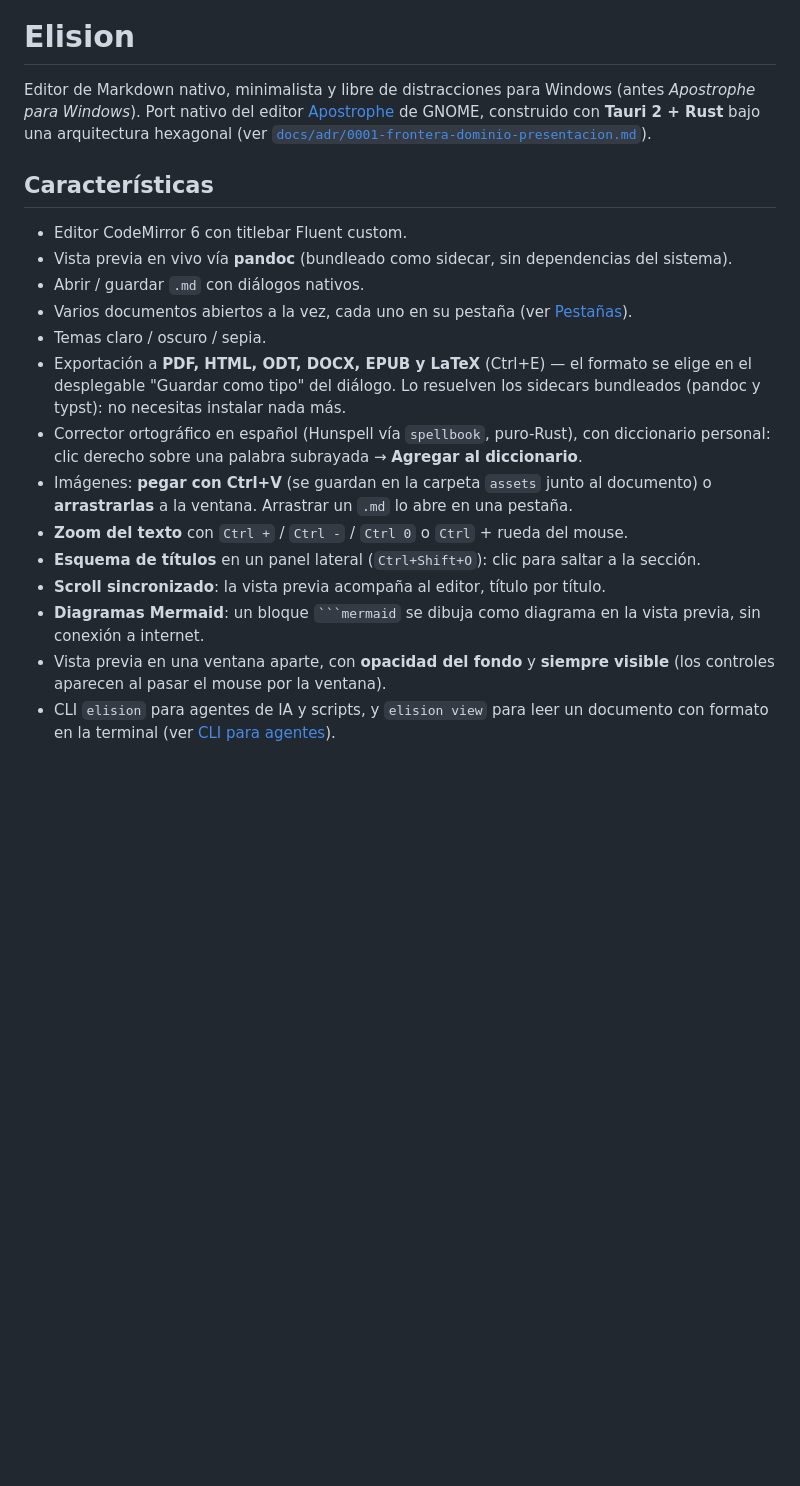
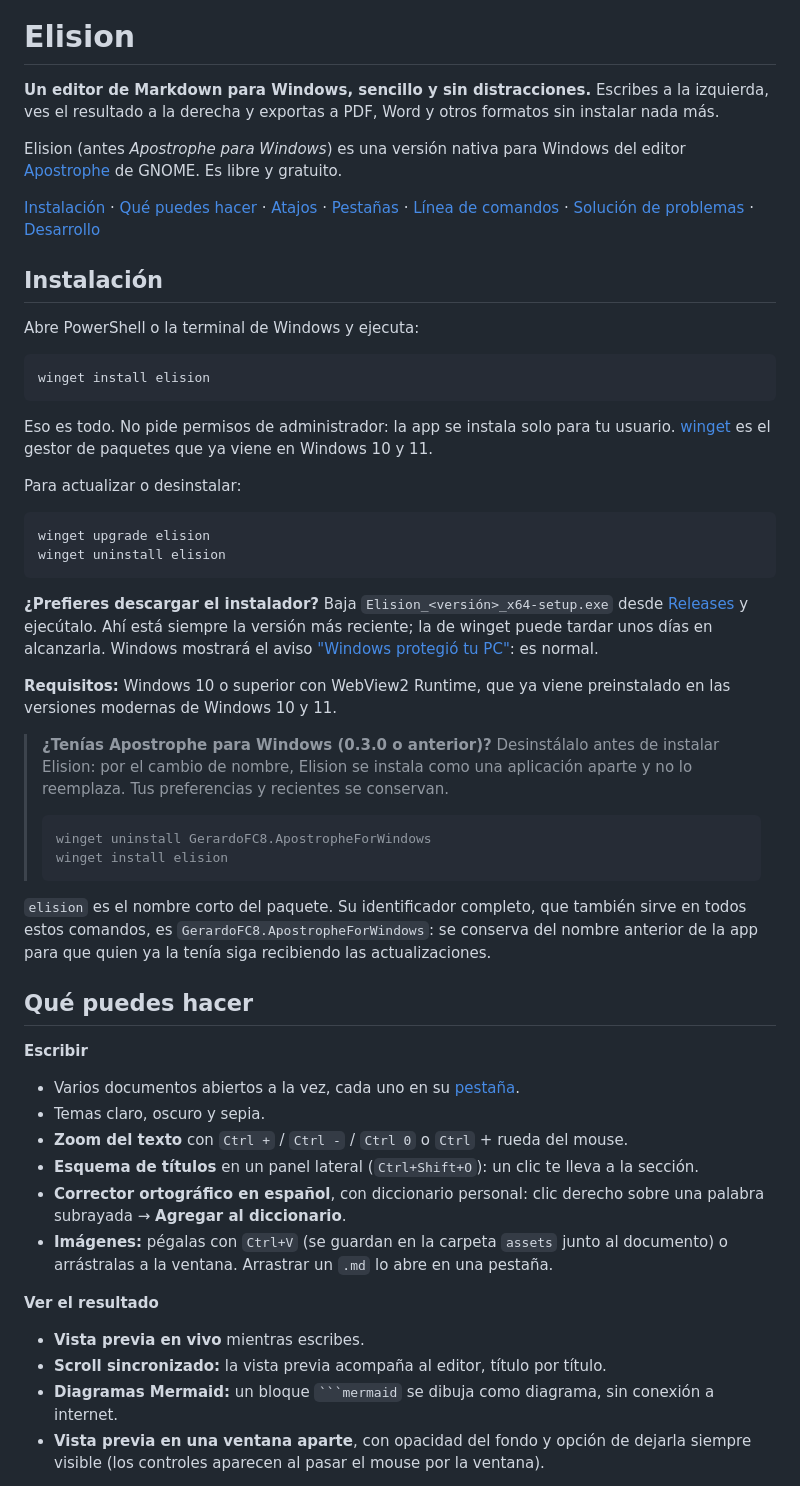
Before and after one commit to GerardoFC8/apostrophe-for-windows, a Markdown page: README.md, the part around one of its changes. Drawn GitHub-style; blank space fills up the shorter version.

````diff
--- a/README.md
+++ b/README.md
@@ -4,32 +4,78 @@
 
 # Elision
 
-Editor de Markdown nativo, minimalista y libre de distracciones para Windows (antes
-*Apostrophe para Windows*). Port nativo del editor
-[Apostrophe](https://gitlab.gnome.org/World/apostrophe) de GNOME, construido con
-**Tauri 2 + Rust** bajo una arquitectura hexagonal
-(ver [`docs/adr/0001-frontera-dominio-presentacion.md`](docs/adr/0001-frontera-dominio-presentacion.md)).
+**Un editor de Markdown para Windows, sencillo y sin distracciones.** Escribes a la
+izquierda, ves el resultado a la derecha y exportas a PDF, Word y otros formatos sin
+instalar nada más.
 
-## Características
+Elision (antes *Apostrophe para Windows*) es una versión nativa para Windows del editor
+[Apostrophe](https://gitlab.gnome.org/World/apostrophe) de GNOME. Es libre y gratuito.
 
-- Editor CodeMirror 6 con titlebar Fluent custom.
-- Vista previa en vivo vía **pandoc** (bundleado como sidecar, sin dependencias del sistema).
-- Abrir / guardar `.md` con diálogos nativos.
-- Varios documentos abiertos a la vez, cada uno en su pestaña (ver [Pestañas](#pestañas)).
-- Temas claro / oscuro / sepia.
-- Exportación a **PDF, HTML, ODT, DOCX, EPUB y LaTeX** (Ctrl+E) — el formato se elige en
-  el desplegable "Guardar como tipo" del diálogo. Lo resuelven los sidecars bundleados
-  (pandoc y typst): no necesitas instalar nada más.
-- Corrector ortográfico en español (Hunspell vía `spellbook`, puro-Rust), con diccionario
-  personal: clic derecho sobre una palabra subrayada → **Agregar al diccionario**.
-- Imágenes: **pegar con Ctrl+V** (se guardan en la carpeta `assets` junto al documento) o
-  **arrastrarlas** a la ventana. Arrastrar un `.md` lo abre en una pestaña.
+[Instalación](#instalación) · [Qué puedes hacer](#qué-puedes-hacer) ·
+[Atajos](#atajos-de-teclado) · [Pestañas](#pestañas) ·
+[Línea de comandos](#cli-para-agentes-elision) ·
+[Solución de problemas](#solución-de-problemas) · [Desarrollo](#desarrollo)
+
+## Instalación
+
+Abre PowerShell o la terminal de Windows y ejecuta:
+
+```powershell
+winget install elision
+```
+
+Eso es todo. No pide permisos de administrador: la app se instala solo para tu usuario.
+[winget](https://learn.microsoft.com/windows/package-manager/winget/) es el gestor de
+paquetes que ya viene en Windows 10 y 11.
+
+Para actualizar o desinstalar:
+
+```powershell
+winget upgrade elision
+winget uninstall elision
+```
+
+**¿Prefieres descargar el instalador?** Baja `Elision_<versión>_x64-setup.exe` desde
+[Releases](https://github.com/GerardoFC8/apostrophe-for-windows/releases) y ejecútalo.
+Ahí está siempre la versión más reciente; la de winget puede tardar unos días en
+alcanzarla. Windows mostrará el aviso
+["Windows protegió tu PC"](#windows-protegió-tu-pc): es normal.
+
+**Requisitos:** Windows 10 o superior con WebView2 Runtime, que ya viene preinstalado en
+las versiones modernas de Windows 10 y 11.
+
+> **¿Tenías Apostrophe para Windows (0.3.0 o anterior)?** Desinstálalo antes de instalar
+> Elision: por el cambio de nombre, Elision se instala como una aplicación aparte y no lo
+> reemplaza. Tus preferencias y recientes se conservan.
+>
+> ```powershell
+> winget uninstall GerardoFC8.ApostropheForWindows
+> winget install elision
+> ```
+
+`elision` es el nombre corto del paquete. Su identificador completo, que también sirve en
+todos estos comandos, es `GerardoFC8.ApostropheForWindows`: se conserva del nombre anterior
+de la app para que quien ya la tenía siga recibiendo las actualizaciones.
+
+## Qué puedes hacer
+
+**Escribir**
+
+- Varios documentos abiertos a la vez, cada uno en su [pestaña](#pestañas).
+- Temas claro, oscuro y sepia.
 - **Zoom del texto** con `Ctrl +` / `Ctrl -` / `Ctrl 0` o `Ctrl` + rueda del mouse.
-- **Esquema de títulos** en un panel lateral (`Ctrl+Shift+O`): clic para saltar a la sección.
-- **Scroll sincronizado**: la vista previa acompaña al editor, título por título.
-- **Diagramas Mermaid**: un bloque ` ```mermaid ` se dibuja como diagrama en la vista previa,
-  sin conexión a internet.
-- Vista previa en una ventana aparte, con **opacidad del fondo** y **siempre visible**
-  (los controles aparecen al pasar el mouse por la ventana).
-- CLI `elision` para agentes de IA y scripts, y `elision view` para leer un documento con
-  formato en la terminal (ver [CLI para agentes](#cli-para-agentes-elision)).
+- **Esquema de títulos** en un panel lateral (`Ctrl+Shift+O`): un clic te lleva a la sección.
+- **Corrector ortográfico en español**, con diccionario personal: clic derecho sobre una
+  palabra subrayada → **Agregar al diccionario**.
+- **Imágenes:** pégalas con `Ctrl+V` (se guardan en la carpeta `assets` junto al documento)
+  o arrástralas a la ventana. Arrastrar un `.md` lo abre en una pestaña.
+
+**Ver el resultado**
+
+- **Vista previa en vivo** mientras escribes.
+- **Scroll sincronizado:** la vista previa acompaña al editor, título por título.
+- **Diagramas Mermaid:** un bloque ` ```mermaid ` se dibuja como diagrama, sin conexión a
+  internet.
+- **Vista previa en una ventana aparte**, con opacidad del fondo y opción de dejarla
+  siempre visible (los controles aparecen al pasar el mouse por la ventana).
+
````
Also changed, not shown: other parts of README.md (+98 -91 lines), README.en.md (+165 -115 lines).
